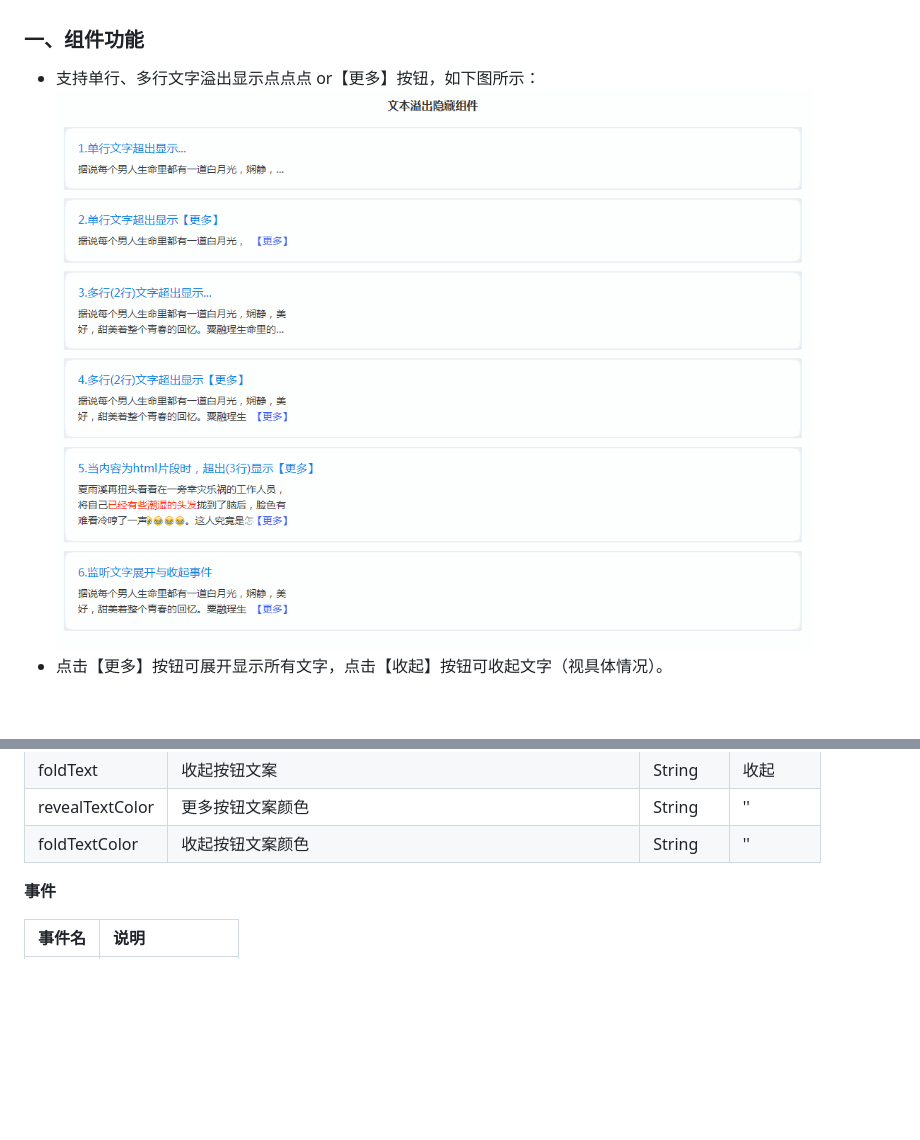
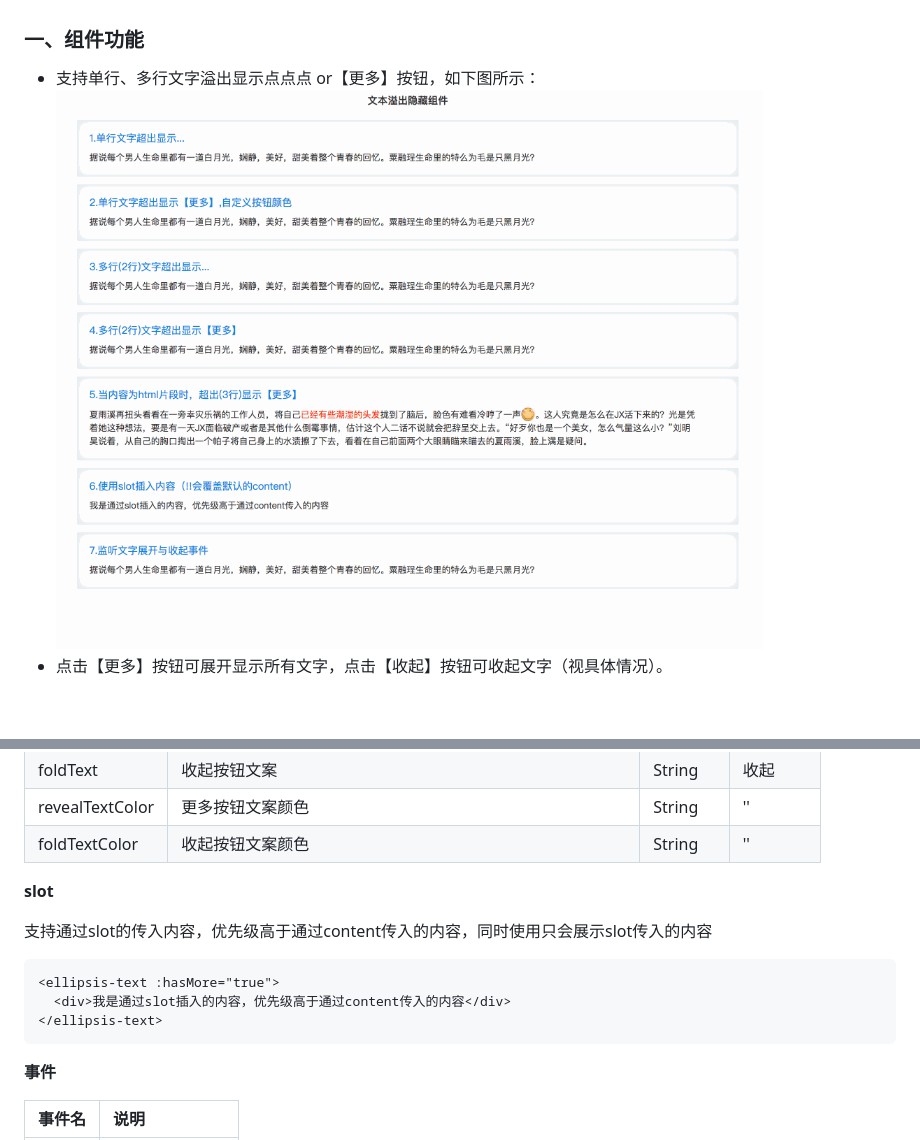
Before and after one commit to qinhua/vue-ellipsis-text, a Markdown page: README.md, 2 parts joined by grey strips. Drawn GitHub-style; pictures changed too: assets/case_all.gif; blank space fills up the shorter version.

````diff
--- a/README.md
+++ b/README.md
@@ -41,7 +41,14 @@
 | revealTextColor            | 更多按钮文案颜色                                               | String | ''     |
 | foldTextColor          | 收起按钮文案颜色                                         | String | ''    |
 
+**slot**
 
+支持通过slot的传入内容，优先级高于通过content传入的内容，同时使用只会展示slot传入的内容
+```
+<ellipsis-text :hasMore="true">
+  <div>我是通过slot插入的内容，优先级高于通过content传入的内容</div>
+</ellipsis-text>
+```
 
 **事件**
 
````
Also changed, not shown: 2 other files.
